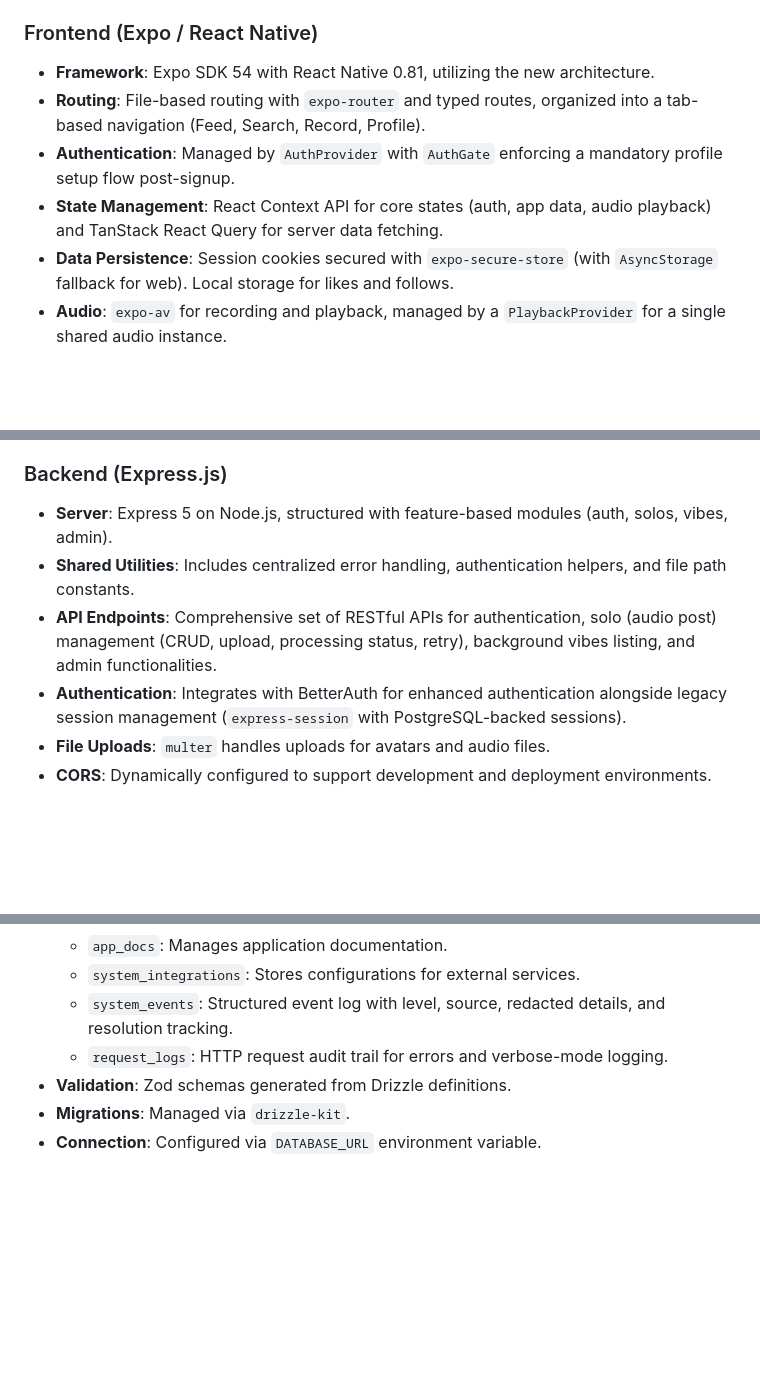
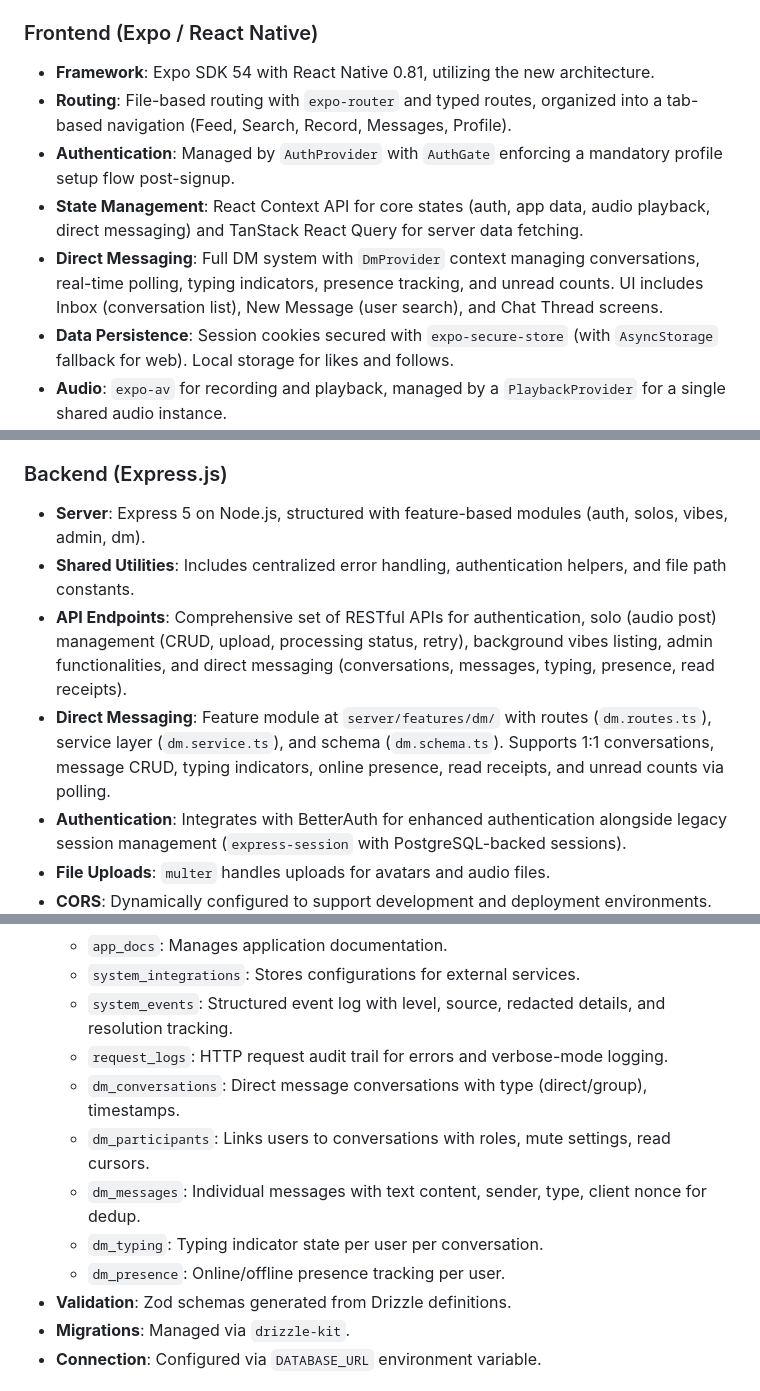
Before and after one commit to Go-Digital-Alchemy-Repos/Solo, a Markdown page: replit.md, 3 parts joined by grey strips. Drawn GitHub-style; blank space fills up the shorter version.

Commit message:
Add a complete direct messaging system to the application
Integrates a new DmProvider, adds a Messages tab to the bottom navigation, implements DM UI screens (Inbox, New Message, Chat Thread), and enhances backend API endpoints for messaging functionality. Fixes a bug in getUserConversations by replacing `ANY()` with `inArray()` in the backend.

Replit-Commit-Author: Agent
Replit-Commit-Session-Id: a0fd8c8b-de08-43cf-8a1c-2a8f404bba12
Replit-Commit-Checkpoint-Type: intermediate_checkpoint
Replit-Commit-Event-Id: 3d08d6b1-2e8f-48ac-a212-41aab93ccffc
Replit-Commit-Screenshot-Url: https://storage.googleapis.com/screenshot-production-us-central1/e90bf665-0e8b-4cd2-9148-dc87f5533432/a0fd8c8b-de08-43cf-8a1c-2a8f404bba12/sir67Cw
Replit-Helium-Checkpoint-Created: true

```diff
--- a/replit.md
+++ b/replit.md
@@ -10,9 +10,10 @@ Preferred communication style: Simple, everyday language.
 
 ### Frontend (Expo / React Native)
 - **Framework**: Expo SDK 54 with React Native 0.81, utilizing the new architecture.
-- **Routing**: File-based routing with `expo-router` and typed routes, organized into a tab-based navigation (Feed, Search, Record, Profile).
+- **Routing**: File-based routing with `expo-router` and typed routes, organized into a tab-based navigation (Feed, Search, Record, Messages, Profile).
 - **Authentication**: Managed by `AuthProvider` with `AuthGate` enforcing a mandatory profile setup flow post-signup.
-- **State Management**: React Context API for core states (auth, app data, audio playback) and TanStack React Query for server data fetching.
+- **State Management**: React Context API for core states (auth, app data, audio playback, direct messaging) and TanStack React Query for server data fetching.
+- **Direct Messaging**: Full DM system with `DmProvider` context managing conversations, real-time polling, typing indicators, presence tracking, and unread counts. UI includes Inbox (conversation list), New Message (user search), and Chat Thread screens.
 - **Data Persistence**: Session cookies secured with `expo-secure-store` (with `AsyncStorage` fallback for web). Local storage for likes and follows.
 - **Audio**: `expo-av` for recording and playback, managed by a `PlaybackProvider` for a single shared audio instance.
 - **Creator Suite**: Features multi-segment recording, an optional Teleprompter, a "Background Vibes" selector, and a WaveformTrimmer with transcript preview. Post-processing is asynchronous, with client-side polling for status updates and error handling.
@@ -21,9 +22,10 @@ Preferred communication style: Simple, everyday language.
 - **Platform Support**: Supports iOS, Android, and Web, with platform-specific adjustments for safe areas, haptics, and keyboard behavior.
 
 ### Backend (Express.js)
-- **Server**: Express 5 on Node.js, structured with feature-based modules (auth, solos, vibes, admin).
+- **Server**: Express 5 on Node.js, structured with feature-based modules (auth, solos, vibes, admin, dm).
 - **Shared Utilities**: Includes centralized error handling, authentication helpers, and file path constants.
-- **API Endpoints**: Comprehensive set of RESTful APIs for authentication, solo (audio post) management (CRUD, upload, processing status, retry), background vibes listing, and admin functionalities.
+- **API Endpoints**: Comprehensive set of RESTful APIs for authentication, solo (audio post) management (CRUD, upload, processing status, retry), background vibes listing, admin functionalities, and direct messaging (conversations, messages, typing, presence, read receipts).
+- **Direct Messaging**: Feature module at `server/features/dm/` with routes (`dm.routes.ts`), service layer (`dm.service.ts`), and schema (`dm.schema.ts`). Supports 1:1 conversations, message CRUD, typing indicators, online presence, read receipts, and unread counts via polling.
 - **Authentication**: Integrates with BetterAuth for enhanced authentication alongside legacy session management (`express-session` with PostgreSQL-backed sessions).
 - **File Uploads**: `multer` handles uploads for avatars and audio files.
 - **CORS**: Dynamically configured to support development and deployment environments.
@@ -42,6 +44,11 @@ Preferred communication style: Simple, everyday language.
     - `system_integrations`: Stores configurations for external services.
     - `system_events`: Structured event log with level, source, redacted details, and resolution tracking.
     - `request_logs`: HTTP request audit trail for errors and verbose-mode logging.
+    - `dm_conversations`: Direct message conversations with type (direct/group), timestamps.
+    - `dm_participants`: Links users to conversations with roles, mute settings, read cursors.
+    - `dm_messages`: Individual messages with text content, sender, type, client nonce for dedup.
+    - `dm_typing`: Typing indicator state per user per conversation.
+    - `dm_presence`: Online/offline presence tracking per user.
 - **Validation**: Zod schemas generated from Drizzle definitions.
 - **Migrations**: Managed via `drizzle-kit`.
 - **Connection**: Configured via `DATABASE_URL` environment variable.
```
